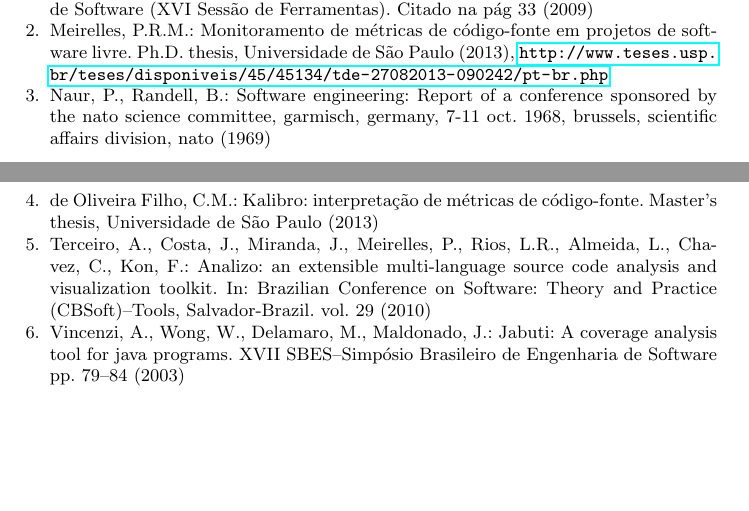
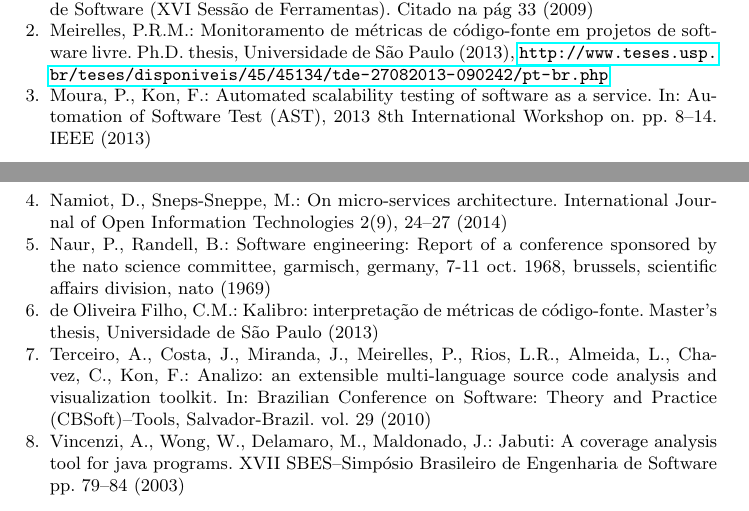
Before and after one commit to mezuro/mezuro-presentations, a LaTeX paper (articles/eselaw/mezuro.tex, which reads articles/eselaw/mezuro.bib): two parts of pages 13 and 14 of 14, joined at a grey line, cut so that both start at the same text, the shorter picture padded with empty space. Compiled offline with pdfLaTeX.

Commit message:
[ESELAW2015] Added citations.
Scalability Explorer and Microservices Architecture citations.

```diff
--- a/articles/eselaw/mezuro.bib
+++ b/articles/eselaw/mezuro.bib
@@ -44,0 +49,15 @@
+  journal={International Journal of Open Information Technologies},
+  volume={2},
+  number={9},
+  pages={24--27},
+  year={2014}
+}
+
+@inproceedings{moura2013automated,
+  title={Automated scalability testing of software as a service},
+  author={Moura, Paulo and Kon, Fabio},
+  booktitle={Automation of Software Test (AST), 2013 8th International Workshop on},
+  pages={8--14},
+  year={2013},
+  organization={IEEE}
+}
```
Also changed, not shown: articles/eselaw/mezuro.tex (+2 -2 lines), articles/eselaw/mezuro.bib (4 more changed lines).
